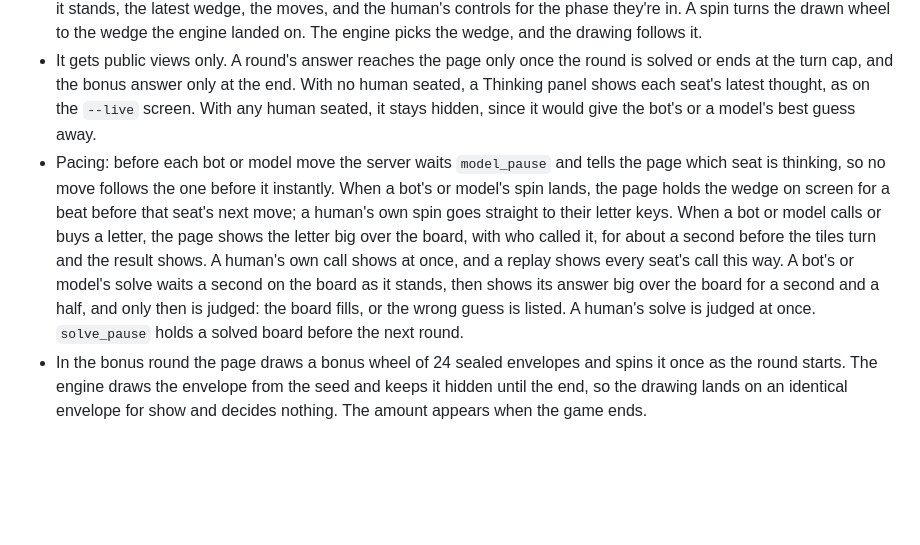
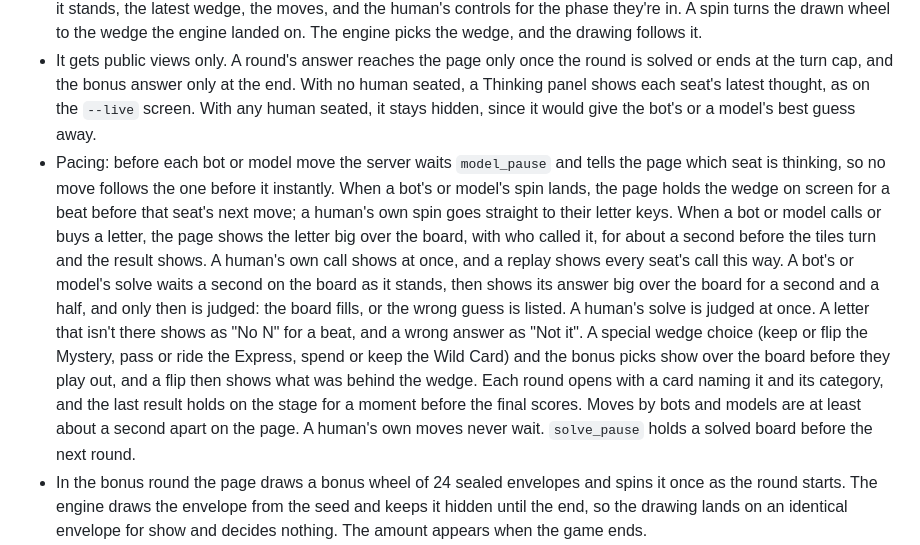
Before and after one commit to isun3071/rstlne, a Markdown page: documentation.md, the part around the change. GitHub-like rendering; blank space fills up the shorter version.

Commit message:
Spec: the web page's new pacing (misses, wrong answers, special wedge choices, bonus picks, round cards, the hold before the final scores)
Co-Authored-By: Claude Opus 5.5 <noreply@anthropic.com>

```diff
--- a/documentation.md
+++ b/documentation.md
@@ -552,7 +552,7 @@ Every main round solve also records its timing: the share of letters showing, th
 - The human seat follows the CLI's rules (Human player (CLI)). The page sends the same commands the terminal takes, so a typo or an illegal move reprompts with the same hint, and the three-strike rule applies to models only. The bonus solve has the same 10-second clock (`bonus_solve_seconds`), timed on the server. An answer typed before the clock starts doesn't count, and a late or empty answer counts as wrong.
 - The page shows the board as tiles, the category, the letters left, each seat's round bank, total, and cards, the wheel as it stands, the latest wedge, the moves, and the human's controls for the phase they're in. A spin turns the drawn wheel to the wedge the engine landed on. The engine picks the wedge, and the drawing follows it.
 - It gets public views only. A round's answer reaches the page only once the round is solved or ends at the turn cap, and the bonus answer only at the end. With no human seated, a Thinking panel shows each seat's latest thought, as on the `--live` screen. With any human seated, it stays hidden, since it would give the bot's or a model's best guess away.
-- Pacing: before each bot or model move the server waits `model_pause` and tells the page which seat is thinking, so no move follows the one before it instantly. When a bot's or model's spin lands, the page holds the wedge on screen for a beat before that seat's next move; a human's own spin goes straight to their letter keys. When a bot or model calls or buys a letter, the page shows the letter big over the board, with who called it, for about a second before the tiles turn and the result shows. A human's own call shows at once, and a replay shows every seat's call this way. A bot's or model's solve waits a second on the board as it stands, then shows its answer big over the board for a second and a half, and only then is judged: the board fills, or the wrong guess is listed. A human's solve is judged at once. `solve_pause` holds a solved board before the next round.
+- Pacing: before each bot or model move the server waits `model_pause` and tells the page which seat is thinking, so no move follows the one before it instantly. When a bot's or model's spin lands, the page holds the wedge on screen for a beat before that seat's next move; a human's own spin goes straight to their letter keys. When a bot or model calls or buys a letter, the page shows the letter big over the board, with who called it, for about a second before the tiles turn and the result shows. A human's own call shows at once, and a replay shows every seat's call this way. A bot's or model's solve waits a second on the board as it stands, then shows its answer big over the board for a second and a half, and only then is judged: the board fills, or the wrong guess is listed. A human's solve is judged at once. A letter that isn't there shows as "No N" for a beat, and a wrong answer as "Not it". A special wedge choice (keep or flip the Mystery, pass or ride the Express, spend or keep the Wild Card) and the bonus picks show over the board before they play out, and a flip then shows what was behind the wedge. Each round opens with a card naming it and its category, and the last result holds on the stage for a moment before the final scores. Moves by bots and models are at least about a second apart on the page. A human's own moves never wait. `solve_pause` holds a solved board before the next round.
 - In the bonus round the page draws a bonus wheel of 24 sealed envelopes and spins it once as the round starts. The engine draws the envelope from the seed and keeps it hidden until the end, so the drawing lands on an identical envelope for show and decides nothing. The amount appears when the game ends.
 - Several humans share one screen, as at a table where everyone sees the same board. The controls go to whichever human seat is to move, headed with its seat number. Each command the page sends names its seat, and the server takes it only while that seat is the one to move, so a stray click can't wait for a seat's next turn. With one human the page calls that seat "You". With two or three it calls every seat by number. The Thinking panel stays hidden whenever any human plays, and shows again in replays, where the game is over.
 - When the game ends, the page shows the bonus puzzle, each seat's total before the bonus round and final total, each model's calls, tokens, and cost, and the log's path.
```
